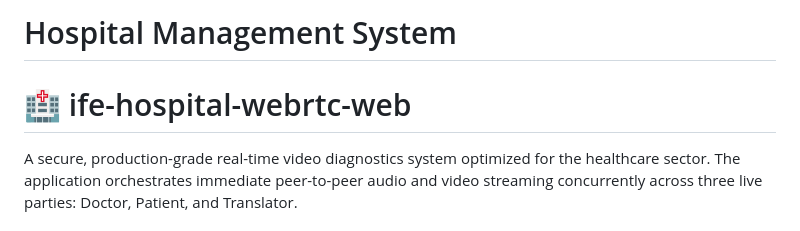
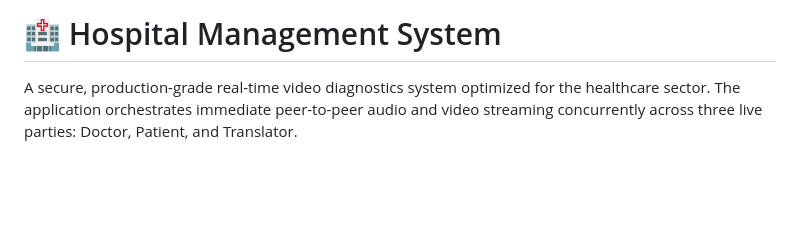
Before and after one commit to Markcus0526/ife-hospital-webrtc-web, a Markdown page: README.md, the part around the change. Rendered like a GitHub page; blank space fills up the shorter version.

```diff
--- a/README.md
+++ b/README.md
@@ -1,6 +1,4 @@
-# Hospital Management System
-
-# 🏥 ife-hospital-webrtc-web
+# 🏥 Hospital Management System
 
 A secure, production-grade real-time video diagnostics system optimized for the healthcare sector. The application orchestrates immediate peer-to-peer audio and video streaming concurrently across three live parties: Doctor, Patient, and Translator.
 
```
